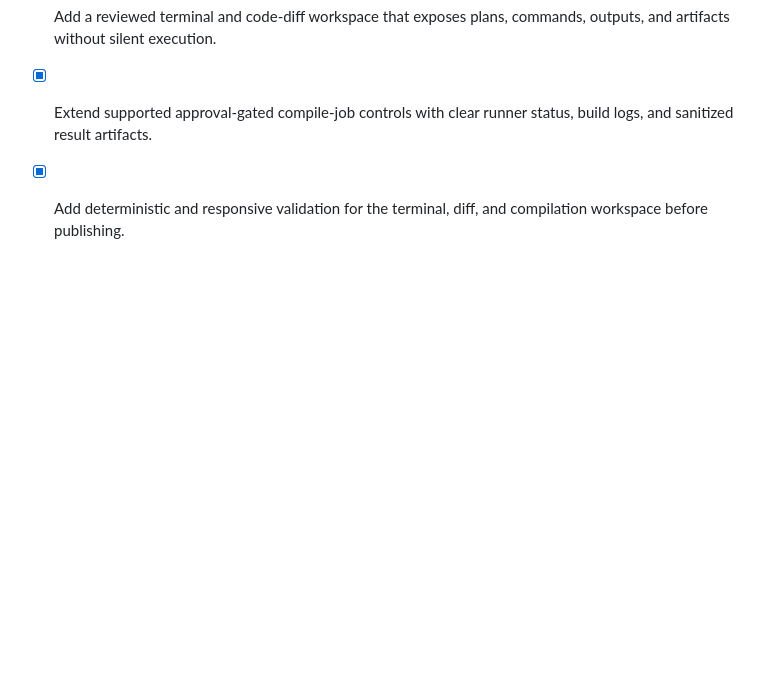
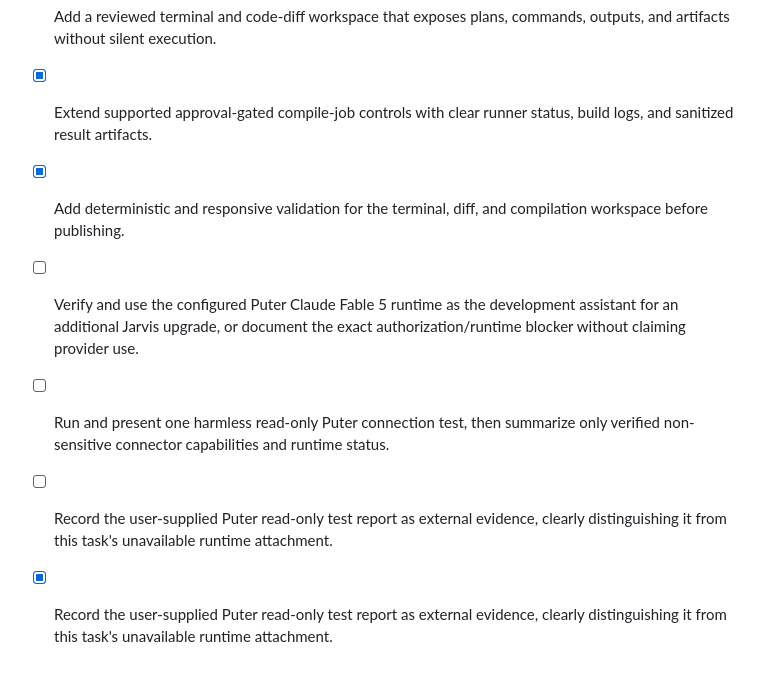
Before and after one commit to darkvirgoyt-beep/jarvis-personal-ai, a Markdown page: todo.md, the part around the change. Drawn GitHub-style; blank space fills up the shorter version.

```diff
--- a/todo.md
+++ b/todo.md
@@ -235,3 +235,10 @@
 - [x] Add a reviewed terminal and code-diff workspace that exposes plans, commands, outputs, and artifacts without silent execution.
 - [x] Extend supported approval-gated compile-job controls with clear runner status, build logs, and sanitized result artifacts.
 - [x] Add deterministic and responsive validation for the terminal, diff, and compilation workspace before publishing.
+
+- [ ] Verify and use the configured Puter Claude Fable 5 runtime as the development assistant for an additional Jarvis upgrade, or document the exact authorization/runtime blocker without claiming provider use.
+
+- [ ] Run and present one harmless read-only Puter connection test, then summarize only verified non-sensitive connector capabilities and runtime status.
+
+- [ ] Record the user-supplied Puter read-only test report as external evidence, clearly distinguishing it from this task's unavailable runtime attachment.
+- [x] Record the user-supplied Puter read-only test report as external evidence, clearly distinguishing it from this task's unavailable runtime attachment.
```
Also changed, not shown: docs/puter-connector-status.md (added, +47 -0 lines).
